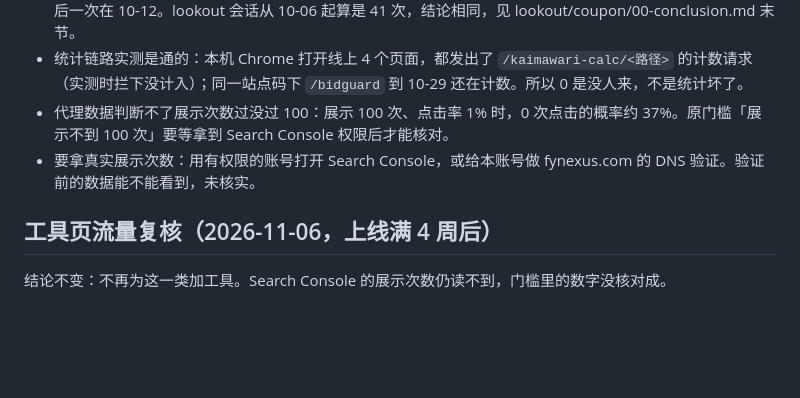
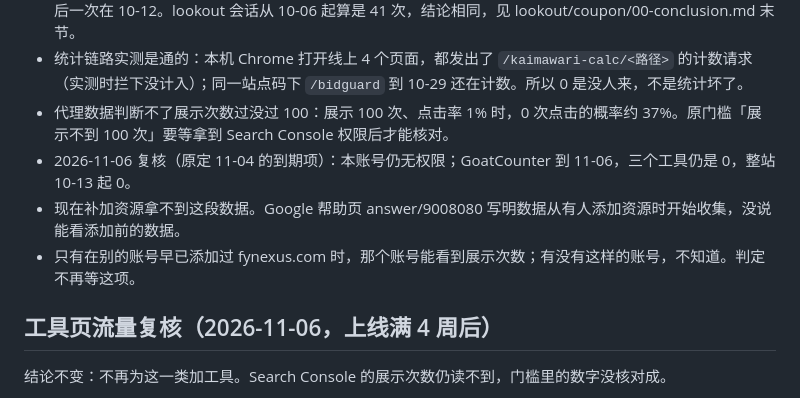
Before and after one commit to aisocialos/kaimawari-calc, a Markdown page: docs/tool-hub/summary.md, the part around the change. Rendered like a GitHub page; blank space fills up the shorter version.

Commit message:
summary: 11-04 の Search Console 確認を 11-06 に再確認、判定は据え置き
Co-Authored-By: monster

```diff
--- a/docs/tool-hub/summary.md
+++ b/docs/tool-hub/summary.md
@@ -53,7 +53,9 @@
 - 代理数据用 GoatCounter（站点码 salon-roi，路径前缀 `/kaimawari-calc`）。2026-10-07 至 10-30：`/tax`、`/point`、`/discount` 访问都是 0；整站 31 次（首页 13、`/spu-card` 13、5 篇文章各 1），最后一次在 10-12。lookout 会话从 10-06 起算是 41 次，结论相同，见 lookout/coupon/00-conclusion.md 末节。
 - 统计链路实测是通的：本机 Chrome 打开线上 4 个页面，都发出了 `/kaimawari-calc/<路径>` 的计数请求（实测时拦下没计入）；同一站点码下 `/bidguard` 到 10-29 还在计数。所以 0 是没人来，不是统计坏了。
 - 代理数据判断不了展示次数过没过 100：展示 100 次、点击率 1% 时，0 次点击的概率约 37%。原门槛「展示不到 100 次」要等拿到 Search Console 权限后才能核对。
-- 要拿真实展示次数：用有权限的账号打开 Search Console，或给本账号做 fynexus.com 的 DNS 验证。验证前的数据能不能看到，未核实。
+- 2026-11-06 复核（原定 11-04 的到期项）：本账号仍无权限；GoatCounter 到 11-06，三个工具仍是 0，整站 10-13 起 0。
+- 现在补加资源拿不到这段数据。Google 帮助页 answer/9008080 写明数据从有人添加资源时开始收集，没说能看添加前的数据。
+- 只有在别的账号早已添加过 fynexus.com 时，那个账号能看到展示次数；有没有这样的账号，不知道。判定不再等这项。
 
 ## 工具页流量复核（2026-11-06，上线满 4 周后）
 
```
